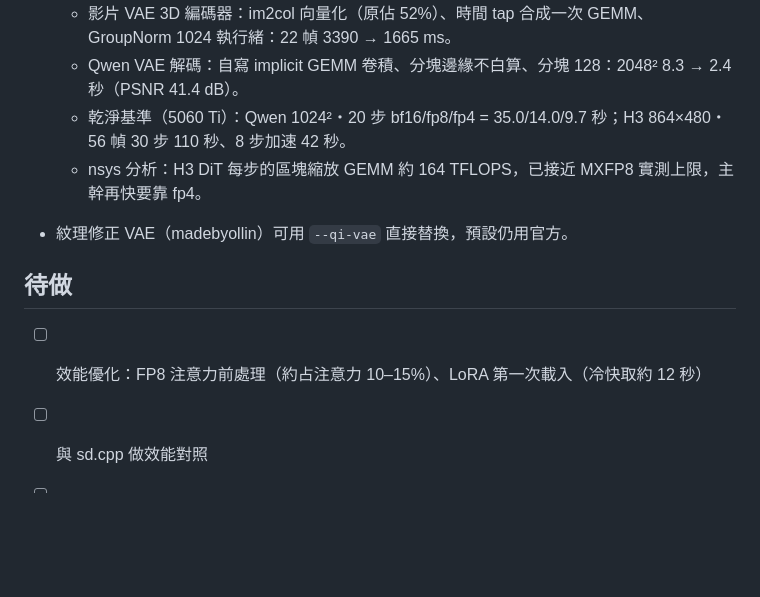
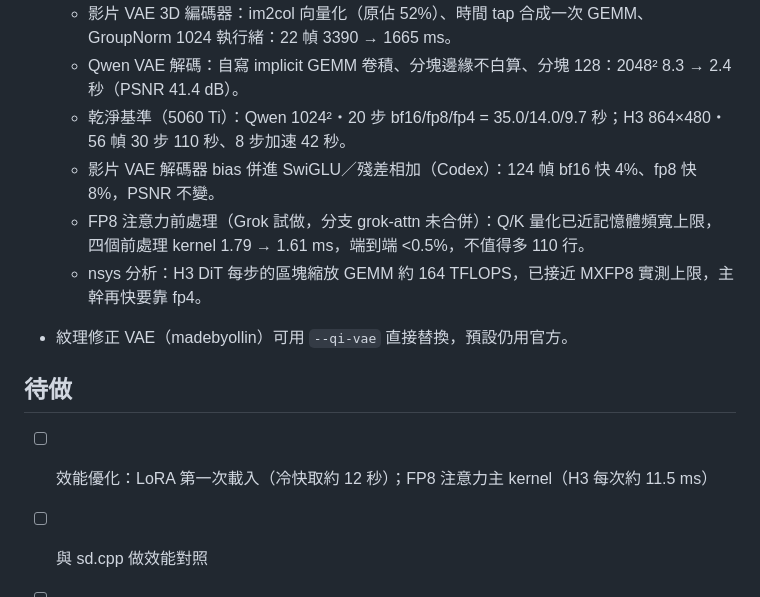
Before and after one commit to RX5950XT/Miroxen, a Markdown page: tasks/todo.md, the part around the change. Drawn GitHub-style; blank space fills up the shorter version.

Commit message:
docs: 記錄影片 VAE 與注意力前處理的優化結果
Co-Authored-By: Claude Opus 5.5 <noreply@anthropic.com>
Claude-Session: https://claude.ai/code/session_019dcTeg16Yax823fmvaN2Wh

```diff
--- a/tasks/todo.md
+++ b/tasks/todo.md
@@ -71,12 +71,14 @@
   - 影片 VAE 3D 編碼器：im2col 向量化（原佔 52%）、時間 tap 合成一次 GEMM、GroupNorm 1024 執行緒：22 幀 3390 → 1665 ms。
   - Qwen VAE 解碼：自寫 implicit GEMM 卷積、分塊邊緣不白算、分塊 128：2048² 8.3 → 2.4 秒（PSNR 41.4 dB）。
   - 乾淨基準（5060 Ti）：Qwen 1024²・20 步 bf16/fp8/fp4 = 35.0/14.0/9.7 秒；H3 864×480・56 幀 30 步 110 秒、8 步加速 42 秒。
+  - 影片 VAE 解碼器 bias 併進 SwiGLU／殘差相加（Codex）：124 幀 bf16 快 4%、fp8 快 8%，PSNR 不變。
+  - FP8 注意力前處理（Grok 試做，分支 grok-attn 未合併）：Q/K 量化已近記憶體頻寬上限，四個前處理 kernel 1.79 → 1.61 ms，端到端 <0.5%，不值得多 110 行。
   - nsys 分析：H3 DiT 每步的區塊縮放 GEMM 約 164 TFLOPS，已接近 MXFP8 實測上限，主幹再快要靠 fp4。
 - 紋理修正 VAE（madebyollin）可用 `--qi-vae` 直接替換，預設仍用官方。
 
 ## 待做
 
-- [ ] 效能優化：FP8 注意力前處理（約占注意力 10–15%）、LoRA 第一次載入（冷快取約 12 秒）
+- [ ] 效能優化：LoRA 第一次載入（冷快取約 12 秒）；FP8 注意力主 kernel（H3 每次約 11.5 ms）
 - [ ] 與 sd.cpp 做效能對照
 - [ ] H3-Regenerate-2K（官方尚未開源）
 - [ ] Qwen-Image PE 提示詞改寫模型（Qwen3.5 架構，尚未支援）
```
